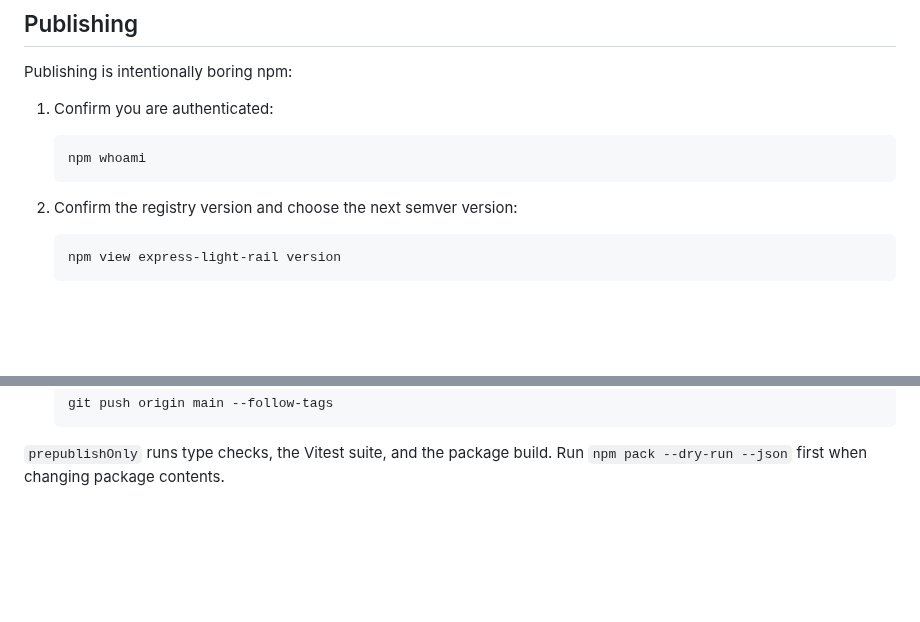
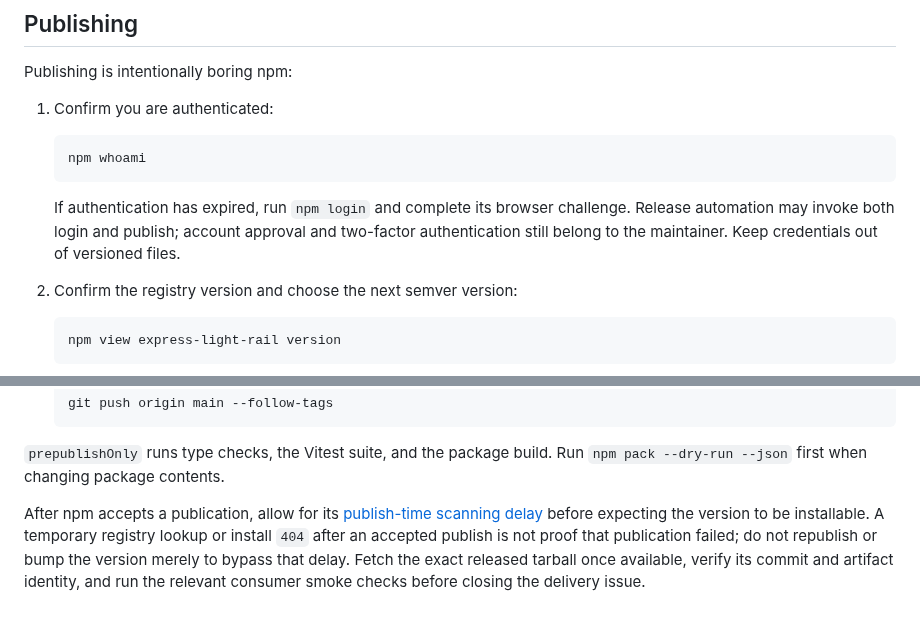
Before and after one commit to klondikemarlen/express-light-rail, a Markdown page: README.md, 2 parts joined by grey strips. Drawn GitHub-style; blank space fills up the shorter version.

Commit message:
:memo: Document automated npm approval and registry availability.

````diff
--- a/README.md
+++ b/README.md
@@ -295,6 +294,8 @@ Publishing is intentionally boring npm:
    npm whoami
    ```
 
+   If authentication has expired, run `npm login` and complete its browser challenge. Release automation may invoke both login and publish; account approval and two-factor authentication still belong to the maintainer. Keep credentials out of versioned files.
+
 2. Confirm the registry version and choose the next semver version:
 
    ```bash
@@ -323,3 +324,5 @@ Publishing is intentionally boring npm:
 
 `prepublishOnly` runs type checks, the Vitest suite, and the package build. Run
 `npm pack --dry-run --json` first when changing package contents.
+
+After npm accepts a publication, allow for its [publish-time scanning delay](https://github.blog/changelog/2026-07-28-npm-publish-time-malware-scanning-and-dual-use-metadata/) before expecting the version to be installable. A temporary registry lookup or install `404` after an accepted publish is not proof that publication failed; do not republish or bump the version merely to bypass that delay. Fetch the exact released tarball once available, verify its commit and artifact identity, and run the relevant consumer smoke checks before closing the delivery issue.
````
Also changed, not shown: other parts of README.md (+0 -1 lines), docs/channels.md (+1 -5 lines).
